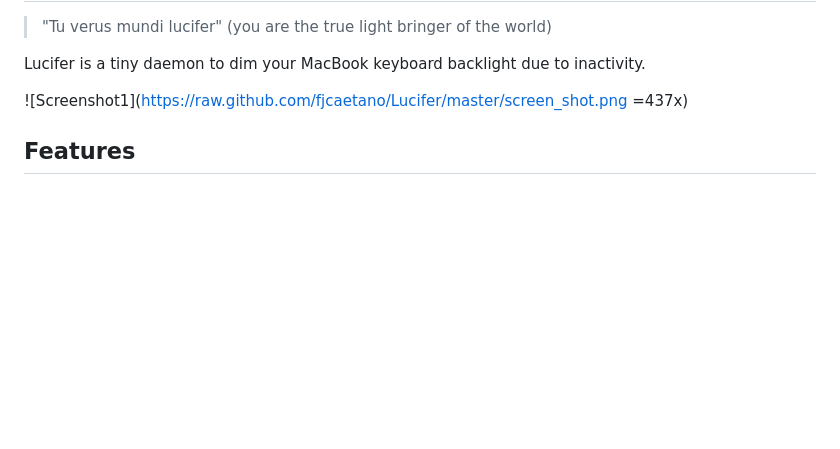
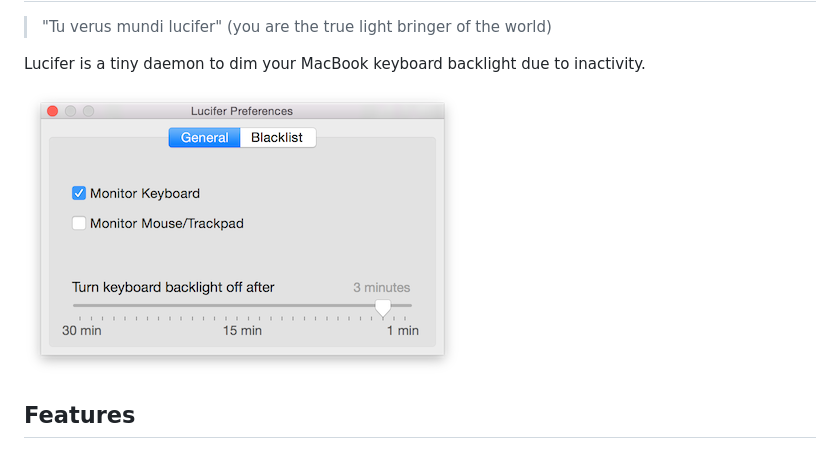
Before and after one commit to fjcaetano/Lucifer, a Markdown page: README.md, the part around the change. Drawn GitHub-style; pictures changed too: screen_shot.png; blank space fills up the shorter version.

```diff
--- a/README.md
+++ b/README.md
@@ -5,7 +5,7 @@ Lucifer
 
 Lucifer is a tiny daemon to dim your MacBook keyboard backlight due to inactivity.
 
-![Screenshot1](https://raw.github.com/fjcaetano/Lucifer/master/screen_shot.png =437x)
+![Screenshot1](https://raw.githubusercontent.com/fjcaetano/Lucifer/master/screen_shot.png)
 
 ## Features
 
```
